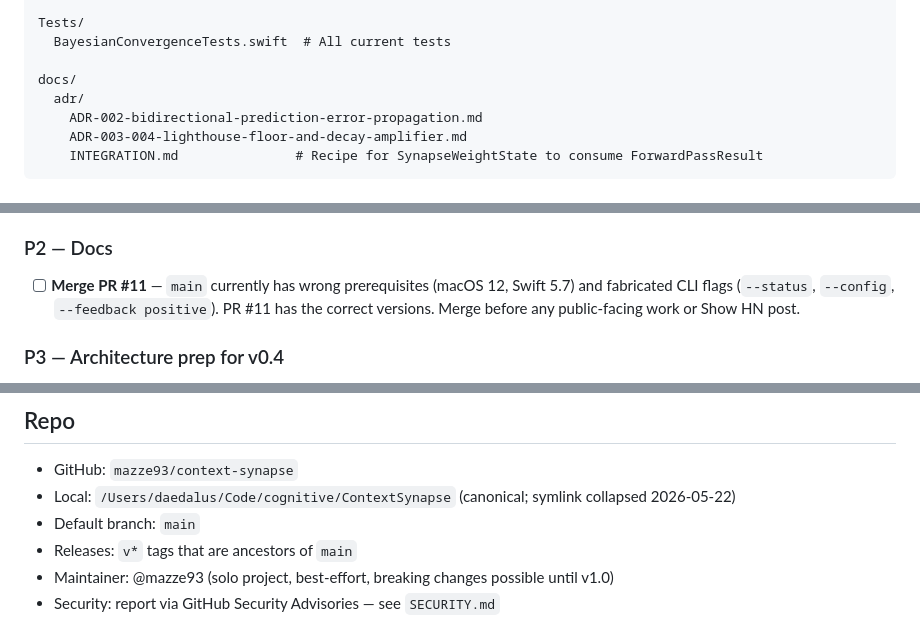
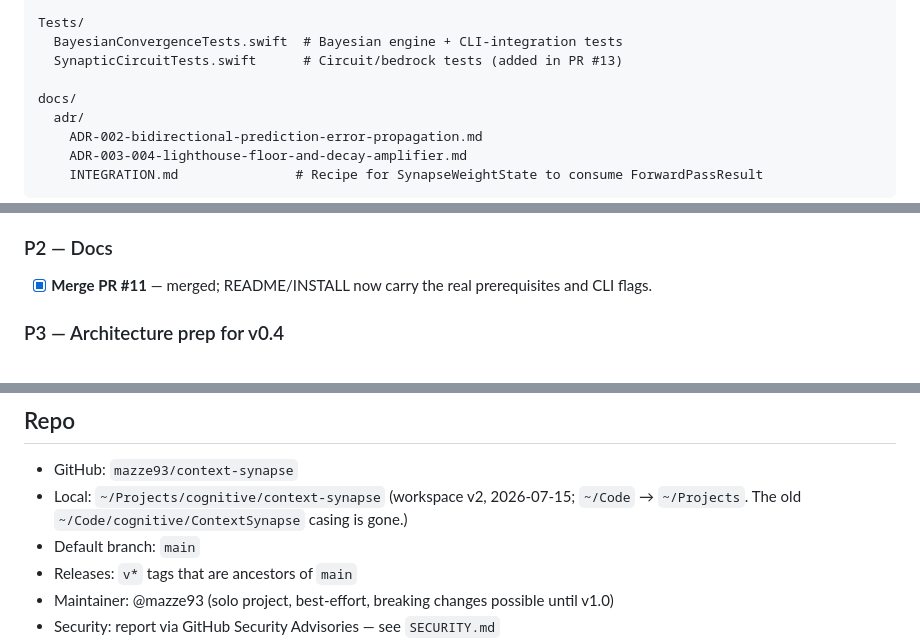
Before and after one commit to mazze93/context-synapse, a Markdown page: CLAUDE.md, 3 parts joined by grey strips. Drawn GitHub-style.

```diff
--- a/CLAUDE.md
+++ b/CLAUDE.md
@@ -82,7 +74,8 @@ Sources/
     AppShortcutsBridge.swift     # Stub for future App Intents / iOS
 
 Tests/
-  BayesianConvergenceTests.swift  # All current tests
+  BayesianConvergenceTests.swift  # Bayesian engine + CLI-integration tests
+  SynapticCircuitTests.swift      # Circuit/bedrock tests (added in PR #13)
 
 docs/
   adr/
@@ -277,7 +270,7 @@ Lighthouse state persists across invocations via `lighthouse.json` in the user's
 
 ### P2 — Docs
 
-- [ ] **Merge PR #11** — `main` currently has wrong prerequisites (macOS 12, Swift 5.7) and fabricated CLI flags (`--status`, `--config`, `--feedback positive`). PR #11 has the correct versions. Merge before any public-facing work or Show HN post.
+- [x] **Merge PR #11** — merged; README/INSTALL now carry the real prerequisites and CLI flags.
 
 ### P3 — Architecture prep for v0.4
 
@@ -381,7 +376,8 @@ swift build -c release && .build/release/contextsynapse
 ## Repo
 
 - GitHub: `mazze93/context-synapse`
-- Local: `/Users/daedalus/Code/cognitive/ContextSynapse` (canonical; symlink collapsed 2026-05-22)
+- Local: `~/Projects/cognitive/context-synapse` (workspace v2, 2026-07-15;
+  `~/Code` → `~/Projects`. The old `~/Code/cognitive/ContextSynapse` casing is gone.)
 - Default branch: `main`
 - Releases: `v*` tags that are ancestors of `main`
 - Maintainer: @mazze93 (solo project, best-effort, breaking changes possible until v1.0)
```
Also changed, not shown: other parts of CLAUDE.md (+22 -28 lines).
